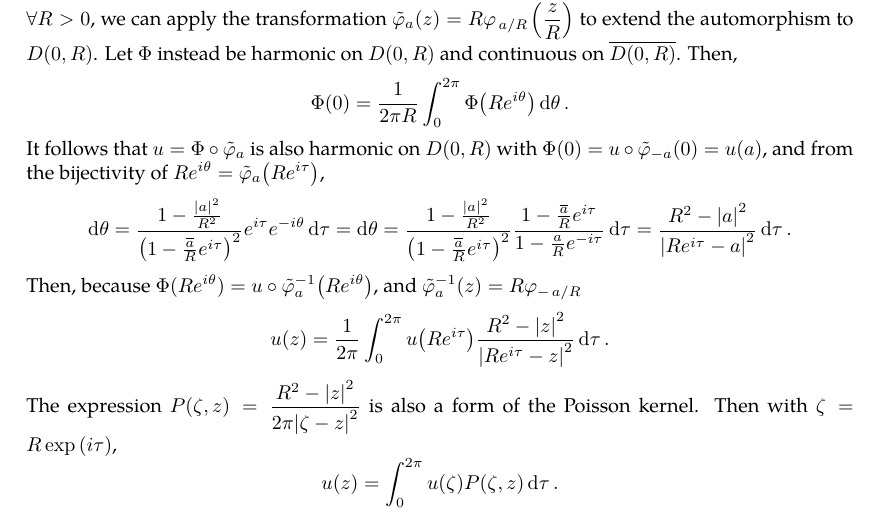
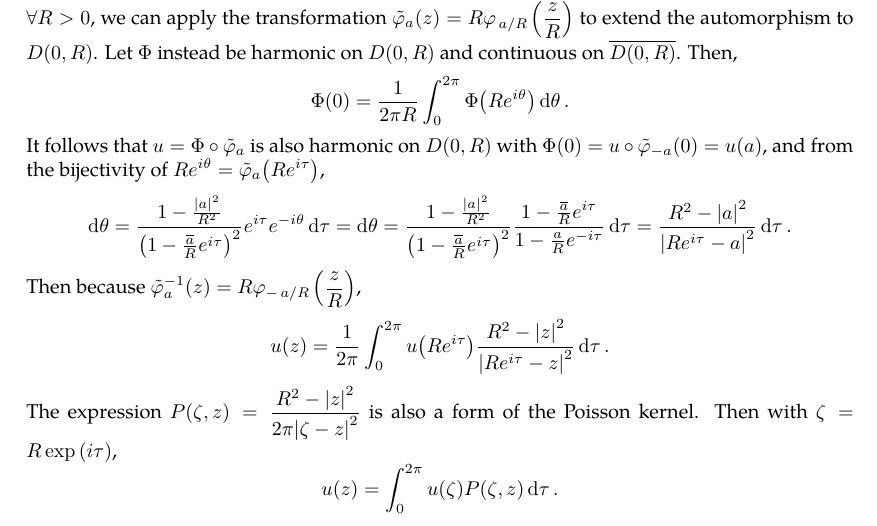
Before and after one commit to slipperking/complex-analysis-latex, a LaTeX document (main.tex): part of page 59 of 60, cut so that both start at the same text. Compiled offline with pdfLaTeX.

Commit message:
overleaf_to_git (Fri Jun 13 14:37:51 2025 -0700): update main.tex from r11326 to r11333

```diff
--- a/main.tex
+++ b/main.tex
@@ -1491,7 +1491,7 @@ Let \(P(\zeta,z)=\frac{1-\abs{z}^2}{2\pi\qty|1-\overline{z}\zeta|^2}=\frac{1-\ab
 where \(\zeta=e^{i\tau}\). Equation \eqref{eq:poissonintegralformula} is also known as the \textit{Poisson Integral Formula}.
 \(\forall a\in D(0,R)\), \(\forall R>0\), we can apply the transformation \(\tilde{\varphi}_a\qty(z)=R\varphi_{\flatfrac{a}{R}}\qty(\frac{z}{R})\) to extend the automorphism to \(D(0,R)\). Let \(\Phi\) instead be harmonic on \(D(0,R)\) and continuous on \(\overline{D(0,R)}\). Then, \[\Phi(0)=\frac{1}{2\pi R}\int_0^{2\pi}\Phi\qty(Re^{i\theta})\dd{\theta}.\] It follows that \(u=\Phi\circ\tilde{\varphi}_a\) is also harmonic on \(D(0,R)\) with \(\Phi(0)=u\circ\tilde{\varphi}_{-a}(0)=u(a)\), and from the bijectivity of  \(Re^{i\theta}=\tilde{\varphi}_a\qty(Re^{i\tau})\),
 \[\dd{\theta}=\frac{1-\frac{\abs{a}^2}{R^2}}{\paren{1-\frac{\overline{a}}{R}e^{i\tau}}^2}e^{i\tau}e^{-i\theta}\dd{\tau}=\dd{\theta}=\frac{1-\frac{\abs{a}^2}{R^2}}{\paren{1-\frac{\overline{a}}{R}e^{i\tau}}^2}\frac{1-\frac{\overline{a}}{R}e^{i\tau}}{1-\frac{a}{R}e^{-i\tau}}\dd{\tau}=\frac{R^2-\abs{a}^2}{\abs{Re^{i\tau}-a}^2}\dd{\tau}.\]
-Then, because \(\Phi(Re^{i\theta})=u\circ\tilde{\varphi}_a^{-1}\qty(Re^{i\theta})\), and \(\tilde{\varphi}_a^{-1}(z)=R\varphi_{-\flatfrac{a}{R}}\)
+Then because \(\tilde{\varphi}_a^{-1}(z)=R\varphi_{-\flatfrac{a}{R}}\qty(\frac{z}{R})\),
 \[u(z)=\frac{1}{2\pi}\int_0^{2\pi}u\qty(Re^{i\tau})\frac{R^2-\abs{z}^2}{\abs{Re^{i\tau}-z}^2}\dd{\tau}.\]
 The expression \(P(\zeta,z)=\frac{R^2-\abs{z}^2}{2\pi\abs{\zeta-z}^2}\) is also a form of the Poisson kernel. Then with \(\zeta=R\exp\qty(i\tau)\),
 \[u(z)=\int_0^{2\pi}u(\zeta)P(\zeta,z)\dd{\tau}.\]
```
